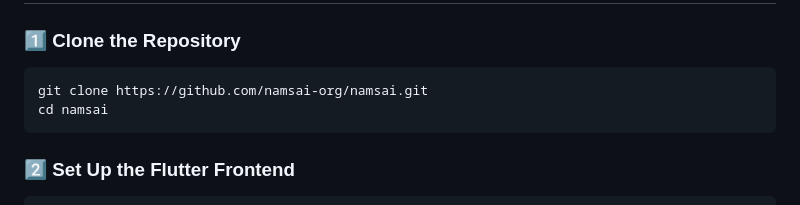
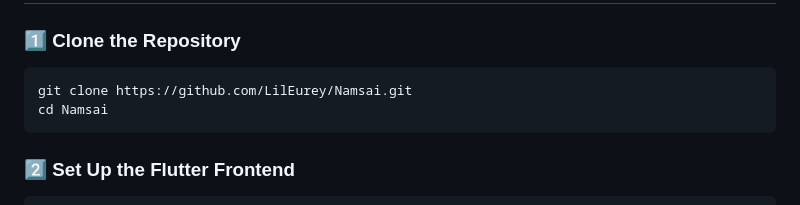
Before and after one commit to LilEurey/Namsai, a Markdown page: README.md, the part around the change. Drawn GitHub-style.

````diff
--- a/README.md
+++ b/README.md
@@ -60,8 +60,8 @@ namsai/
 ### 1️⃣ Clone the Repository
 
 ```
-git clone https://github.com/namsai-org/namsai.git
-cd namsai
+git clone https://github.com/LilEurey/Namsai.git
+cd Namsai
 ```
 
 ### 2️⃣ Set Up the Flutter Frontend
````
